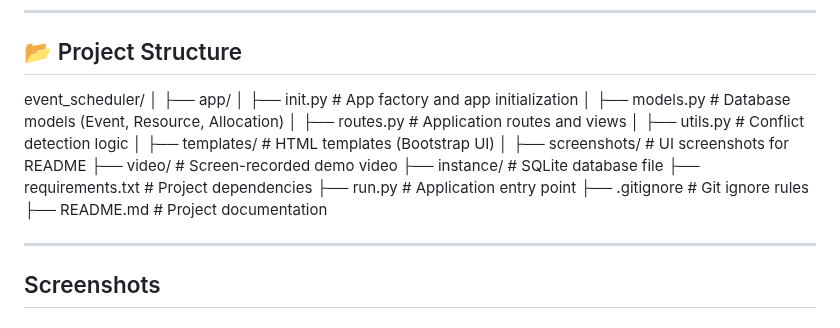
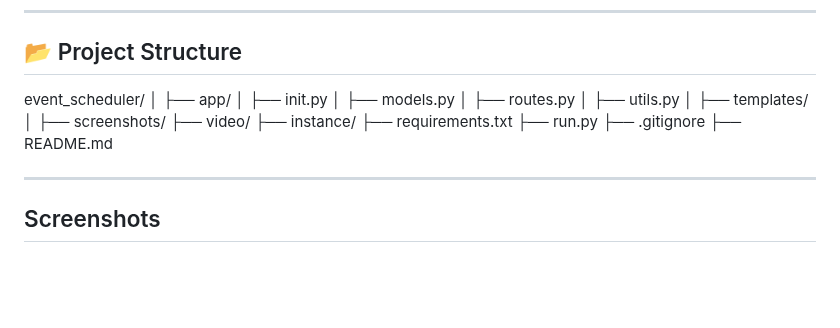
Before and after one commit to Nethraravi/Aerele-event-scheduler-flask, a Markdown page: README.md, the part around the change. Rendered like a GitHub page; blank space fills up the shorter version.

Commit message:
Completed README with screenshots and demo video!

```diff
--- a/README.md
+++ b/README.md
@@ -47,19 +47,19 @@ This system allows users to manage events and shared resources, allocate resourc
 event_scheduler/
 │
 ├── app/
-│ ├── init.py # App factory and app initialization
-│ ├── models.py # Database models (Event, Resource, Allocation)
-│ ├── routes.py # Application routes and views
-│ ├── utils.py # Conflict detection logic
-│ ├── templates/ # HTML templates (Bootstrap UI)
+│ ├── init.py
+│ ├── models.py
+│ ├── routes.py
+│ ├── utils.py
+│ ├── templates/
 │
-├── screenshots/ # UI screenshots for README
-├── video/ # Screen-recorded demo video
-├── instance/ # SQLite database file
-├── requirements.txt # Project dependencies
-├── run.py # Application entry point
-├── .gitignore # Git ignore rules
-├── README.md # Project documentation
+├── screenshots/
+├── video/
+├── instance/
+├── requirements.txt
+├── run.py
+├── .gitignore
+├── README.md
 
 ---
 
```
